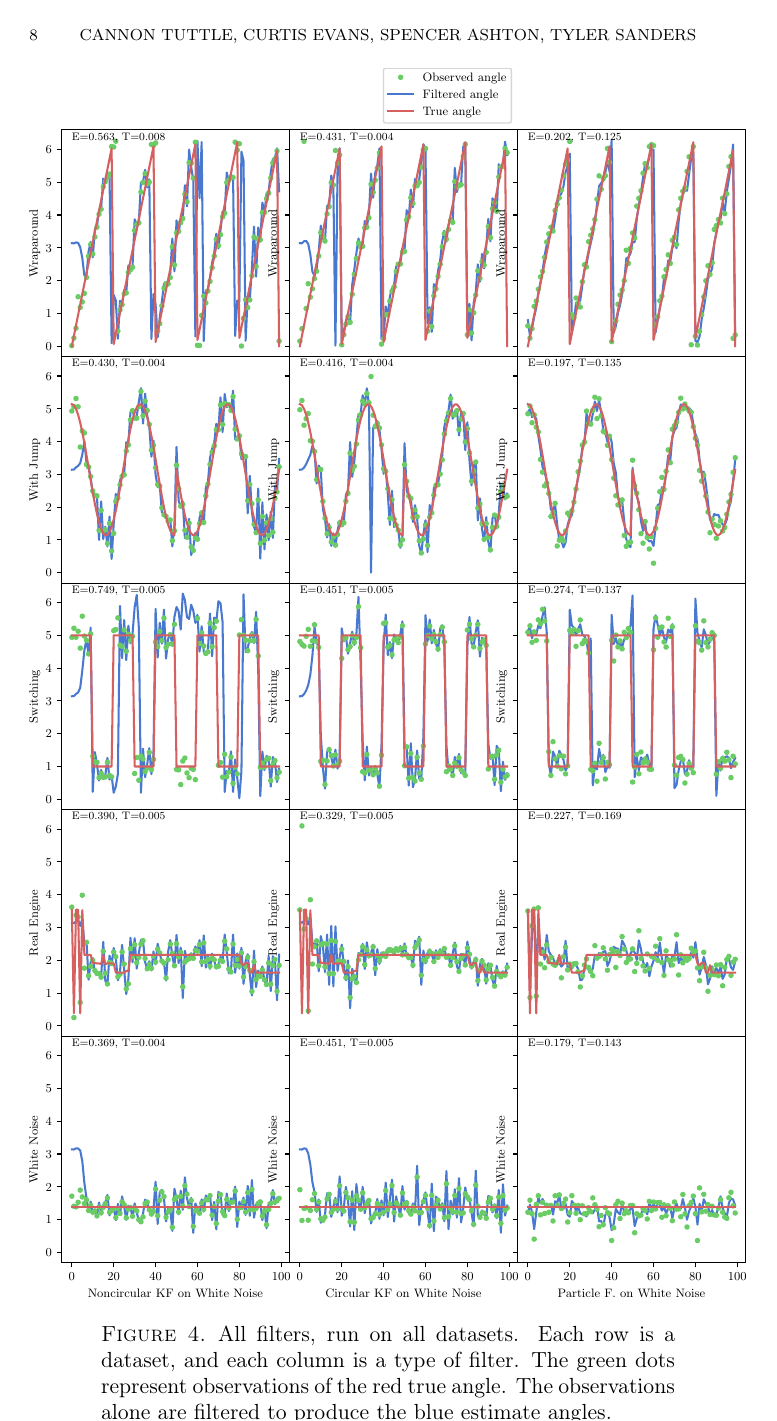
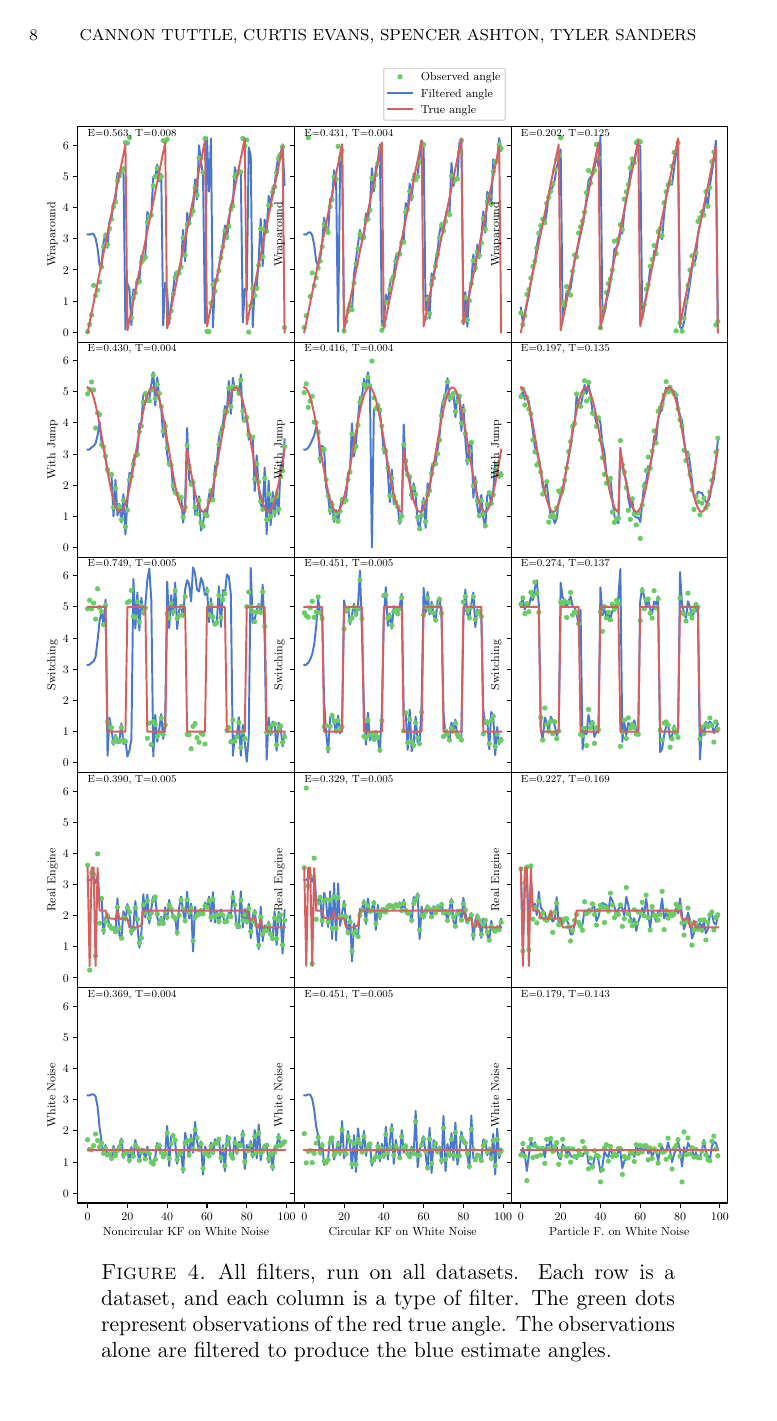
Before and after one commit to CanyonTurtle/cannon-curtis-spencer-tyler-acme, a LaTeX paper (vol-3/Rough_Draft.tex): page 8 of 11. The pictures show the PDF file vol-3/Rough_Draft.pdf that the author committed with the source.

Commit message:
changed graph grid size to make it fit on the page better

```diff
--- a/vol-3/Rough_Draft.tex
+++ b/vol-3/Rough_Draft.tex
@@ -248,7 +248,7 @@ to find the best filter for the engine dataset, see Figure \ref{fig:particle_hyp
 
 \begin{figure}[htp]
     \centering
-    \includegraphics[width=1\textwidth]{actual_paper_graphs/all.pdf}\hfill
+    \includegraphics[width=.95\textwidth]{actual_paper_graphs/all.pdf}\hfill
     \caption{All filters, run on all datasets. Each row is a dataset, and each column is a type of filter. The green dots represent observations of the red true angle. The observations alone are filtered to produce the blue estimate angles.}
     \label{fig:all_filters}
 \end{figure}
```
Also changed, not shown: vol-3/Rough_Draft.pdf.
